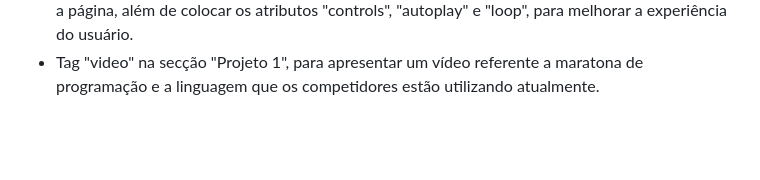
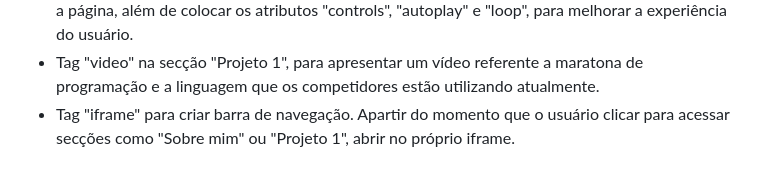
Before and after one commit to isadoravrx/Proj1_web_mobile, a Markdown page: README.md, the part around the change. Drawn GitHub-style; blank space fills up the shorter version.

```diff
--- a/README.md
+++ b/README.md
@@ -37,3 +37,4 @@ O projeto iniciou-se com alguns requisitos mínimos:
 - Tag "mark" em todas as secções para destacar palavras, e provocar a atenção dos usuários para partes importantes do site.<br/>
 - Tag "audio" na secção "informações sobre mim", para adicionar umas das minhas músicas favorita a página, além de colocar os atributos "controls", "autoplay" e "loop", para melhorar a experiência do usuário.<br/>
 - Tag "video" na secção "Projeto 1", para apresentar um vídeo referente a maratona de programação e a linguagem que os competidores estão utilizando atualmente.<br/>
+- Tag "iframe" para criar barra de navegação. Apartir do momento que o usuário clicar para acessar secções como "Sobre mim" ou "Projeto 1", abrir no próprio iframe.
```
